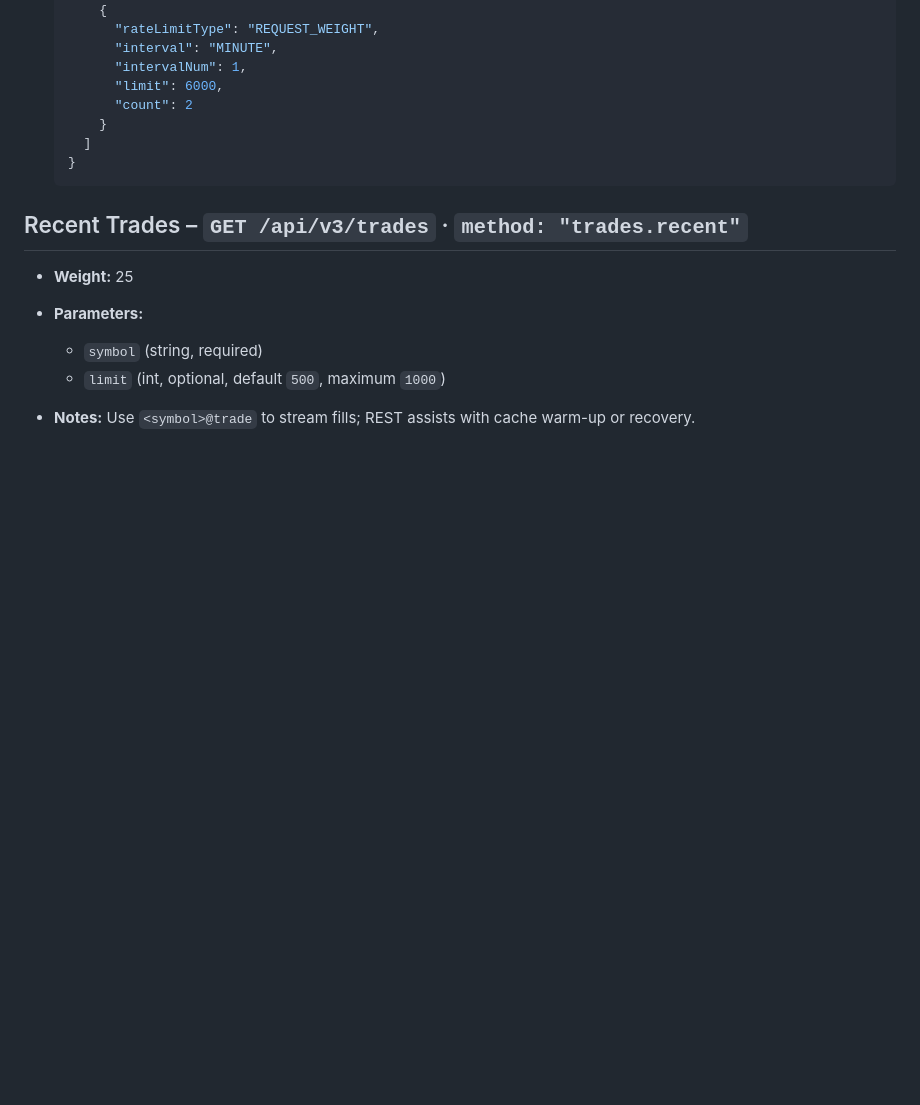
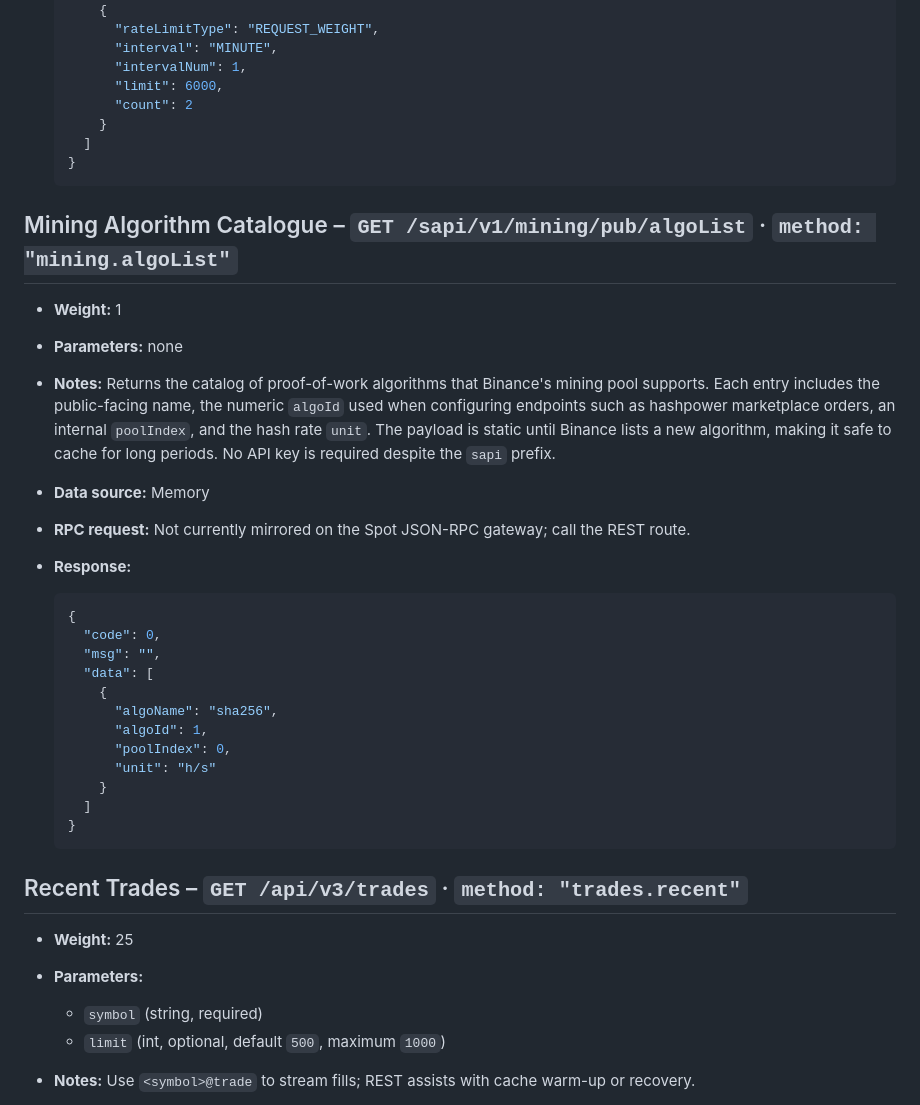
Before and after one commit to RA-CONSULTING/NEXUS-LIVE-FEED-, a Markdown page: docs/binance_market_data_endpoints.md, the part around the change. Rendered like a GitHub page; blank space fills up the shorter version.

Commit message:
Document mining algorithm list endpoint

````diff
--- a/docs/binance_market_data_endpoints.md
+++ b/docs/binance_market_data_endpoints.md
@@ -104,6 +104,34 @@ through the public data mirror.
         "intervalNum": 1,
         "limit": 6000,
         "count": 2
+      }
+    ]
+  }
+  ```
+
+## Mining Algorithm Catalogue – `GET /sapi/v1/mining/pub/algoList` · `method: "mining.algoList"`
+
+- **Weight:** 1
+- **Parameters:** none
+- **Notes:** Returns the catalog of proof-of-work algorithms that Binance's mining pool supports.
+  Each entry includes the public-facing name, the numeric `algoId` used when configuring endpoints
+  such as hashpower marketplace orders, an internal `poolIndex`, and the hash rate `unit`. The
+  payload is static until Binance lists a new algorithm, making it safe to cache for long periods. No
+  API key is required despite the `sapi` prefix.
+- **Data source:** Memory
+- **RPC request:** Not currently mirrored on the Spot JSON-RPC gateway; call the REST route.
+- **Response:**
+
+  ```json
+  {
+    "code": 0,
+    "msg": "",
+    "data": [
+      {
+        "algoName": "sha256",
+        "algoId": 1,
+        "poolIndex": 0,
+        "unit": "h/s"
       }
     ]
   }
````
